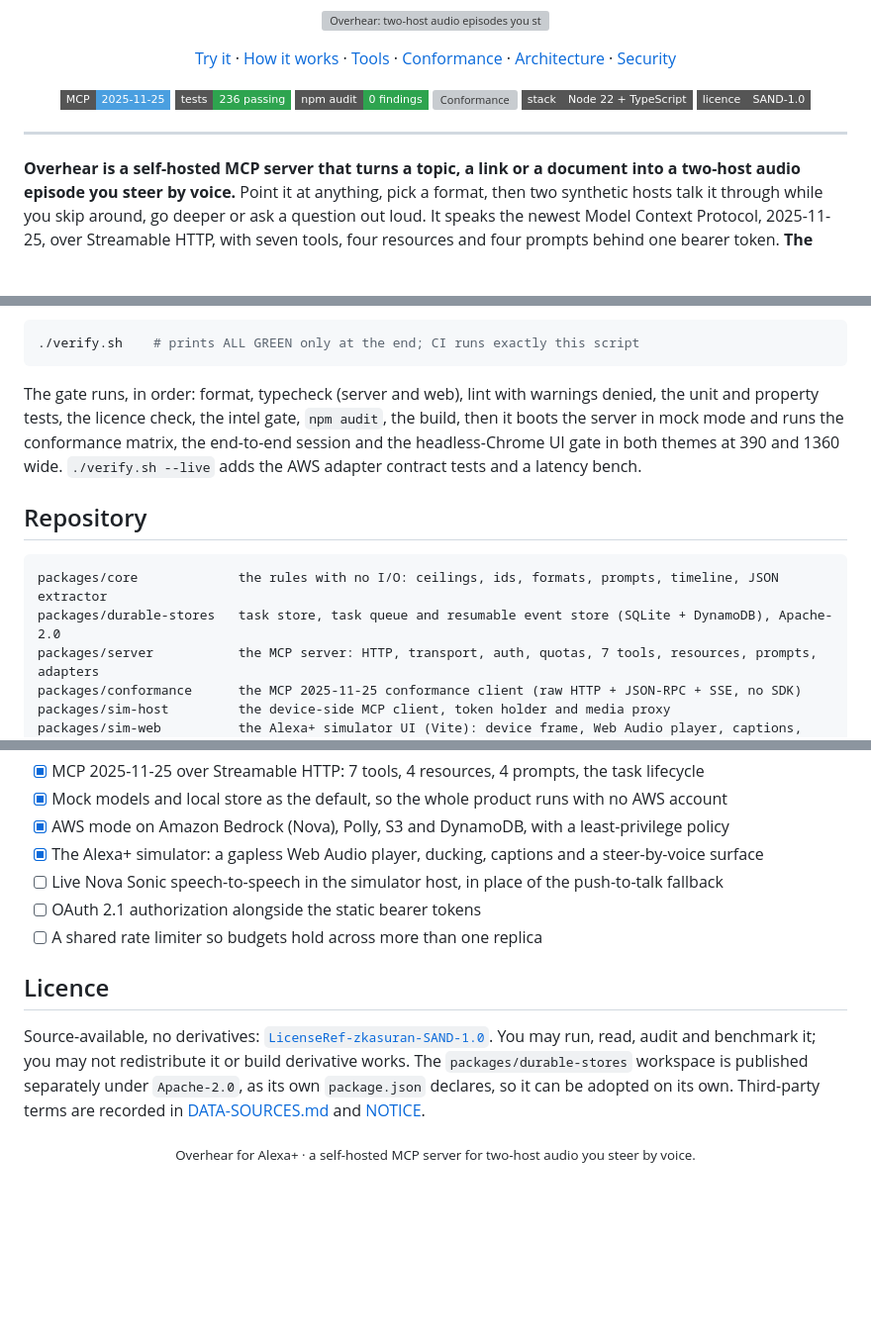
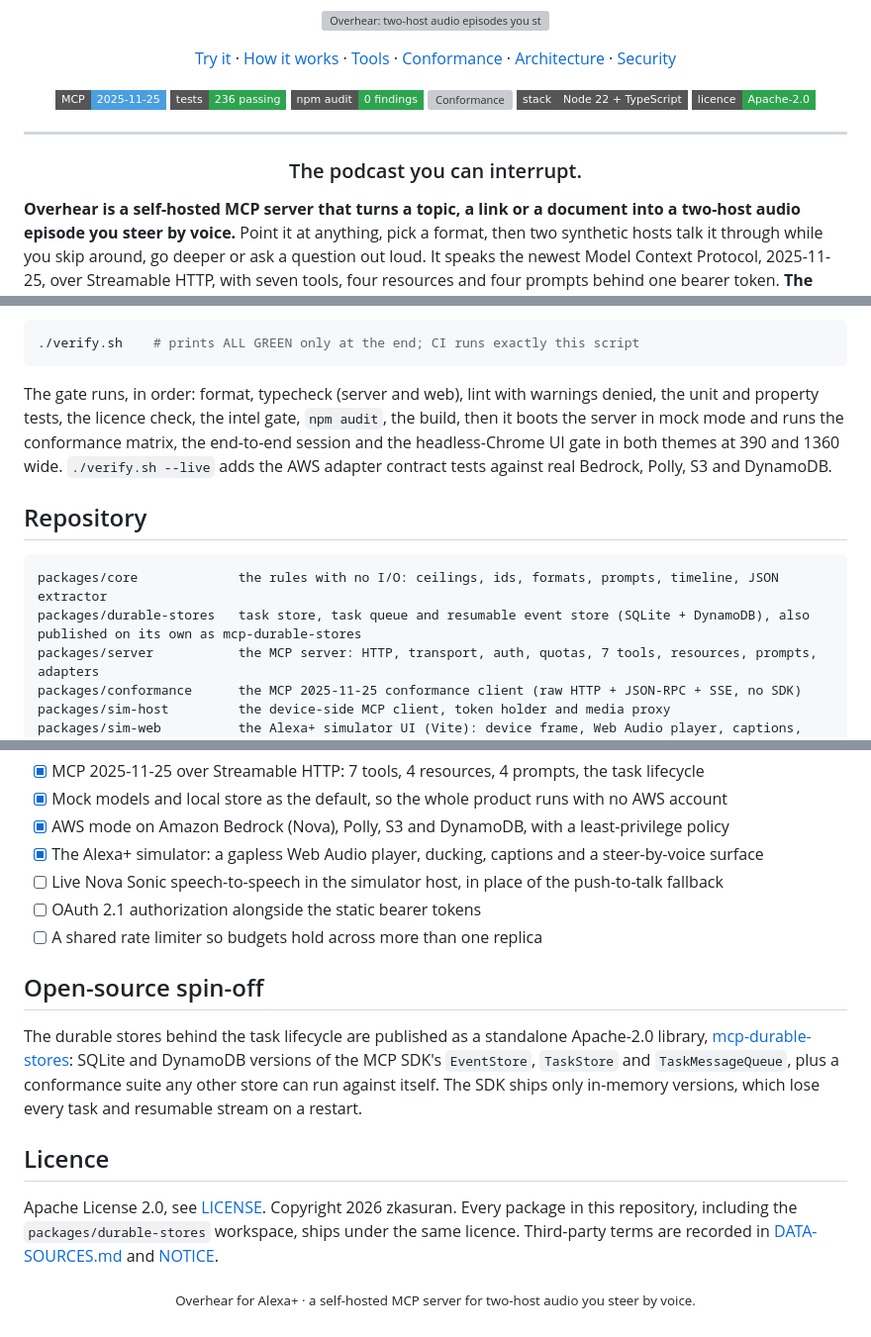
Before and after one commit to zkasuran/overhear-alexa, a Markdown page: README.md, 3 parts joined by grey strips. Shown at 99% size. Rendered like a GitHub page; badges without logos; blank space fills up the shorter version; grey boxes are pictures that could not be loaded.

Commit message:
chore: relicense under Apache-2.0; bump MCP SDK to 1.32.1 (task/session binding advisory); link mcp-durable-stores

````diff
--- a/README.md
+++ b/README.md
@@ -21,10 +21,12 @@
   <img alt="npm audit" src="https://img.shields.io/badge/npm%20audit-0%20findings-2ea44f?style=flat-square">
   <img alt="Conformance" src="https://img.shields.io/badge/conformance-28%2F34-2ea44f?style=flat-square">
   <img alt="Stack" src="https://img.shields.io/badge/stack-Node%2022%20%2B%20TypeScript-555?style=flat-square">
-  <img alt="Licence" src="https://img.shields.io/badge/licence-SAND--1.0-555?style=flat-square">
+  <img alt="Licence" src="https://img.shields.io/badge/licence-Apache--2.0-2ea44f?style=flat-square">
 </p>
 
 ---
+
+<h3 align="center">The podcast you can interrupt.</h3>
 
 **Overhear is a self-hosted MCP server that turns a topic, a link or a document into a two-host audio episode you steer by voice.** Point it at anything, pick a format, then two synthetic hosts talk it through while you skip around, go deeper or ask a question out loud. It speaks the newest Model Context Protocol, 2025-11-25, over Streamable HTTP, with seven tools, four resources and four prompts behind one bearer token. **The first part starts playing while the rest are still being written**, so you are listening in seconds instead of waiting for the whole episode.
 
@@ -239,13 +241,13 @@ The threat model is in **[SECURITY.md](SECURITY.md)**: one row per attacker and
 ./verify.sh    # prints ALL GREEN only at the end; CI runs exactly this script
 ```
 
-The gate runs, in order: format, typecheck (server and web), lint with warnings denied, the unit and property tests, the licence check, the intel gate, `npm audit`, the build, then it boots the server in mock mode and runs the conformance matrix, the end-to-end session and the headless-Chrome UI gate in both themes at 390 and 1360 wide. `./verify.sh --live` adds the AWS adapter contract tests and a latency bench.
+The gate runs, in order: format, typecheck (server and web), lint with warnings denied, the unit and property tests, the licence check, the intel gate, `npm audit`, the build, then it boots the server in mock mode and runs the conformance matrix, the end-to-end session and the headless-Chrome UI gate in both themes at 390 and 1360 wide. `./verify.sh --live` adds the AWS adapter contract tests against real Bedrock, Polly, S3 and DynamoDB.
 
 ## Repository
 
 ```
 packages/core             the rules with no I/O: ceilings, ids, formats, prompts, timeline, JSON extractor
-packages/durable-stores   task store, task queue and resumable event store (SQLite + DynamoDB), Apache-2.0
+packages/durable-stores   task store, task queue and resumable event store (SQLite + DynamoDB), also published on its own as mcp-durable-stores
 packages/server           the MCP server: HTTP, transport, auth, quotas, 7 tools, resources, prompts, adapters
 packages/conformance      the MCP 2025-11-25 conformance client (raw HTTP + JSON-RPC + SSE, no SDK)
 packages/sim-host         the device-side MCP client, token holder and media proxy
@@ -266,8 +268,12 @@ verify.sh                 the one release gate
 - [ ] OAuth 2.1 authorization alongside the static bearer tokens
 - [ ] A shared rate limiter so budgets hold across more than one replica
 
+## Open-source spin-off
+
+The durable stores behind the task lifecycle are published as a standalone Apache-2.0 library, [mcp-durable-stores](https://github.com/zkasuran/mcp-durable-stores): SQLite and DynamoDB versions of the MCP SDK's `EventStore`, `TaskStore` and `TaskMessageQueue`, plus a conformance suite any other store can run against itself. The SDK ships only in-memory versions, which lose every task and resumable stream on a restart.
+
 ## Licence
 
-Source-available, no derivatives: [`LicenseRef-zkasuran-SAND-1.0`](LICENSE). You may run, read, audit and benchmark it; you may not redistribute it or build derivative works. The `packages/durable-stores` workspace is published separately under `Apache-2.0`, as its own `package.json` declares, so it can be adopted on its own. Third-party terms are recorded in [DATA-SOURCES.md](DATA-SOURCES.md) and [NOTICE](NOTICE).
+Apache License 2.0, see [LICENSE](LICENSE). Copyright 2026 zkasuran. Every package in this repository, including the `packages/durable-stores` workspace, ships under the same licence. Third-party terms are recorded in [DATA-SOURCES.md](DATA-SOURCES.md) and [NOTICE](NOTICE).
 
 <p align="center"><sub>Overhear for Alexa+ · a self-hosted MCP server for two-host audio you steer by voice.</sub></p>
````
Also changed, not shown: other parts of README.md (+1 -1 lines), DATA-SOURCES.md (+2 -5 lines), docs/ARCHITECTURE.md (+1 -1 lines), docs/assets/screens/sim-dark-1360.png, docs/assets/screens/sim-dark-390.png, docs/assets/screens/sim-light-1360.png, docs/assets/screens/sim-light-390.png, 11 other files.
